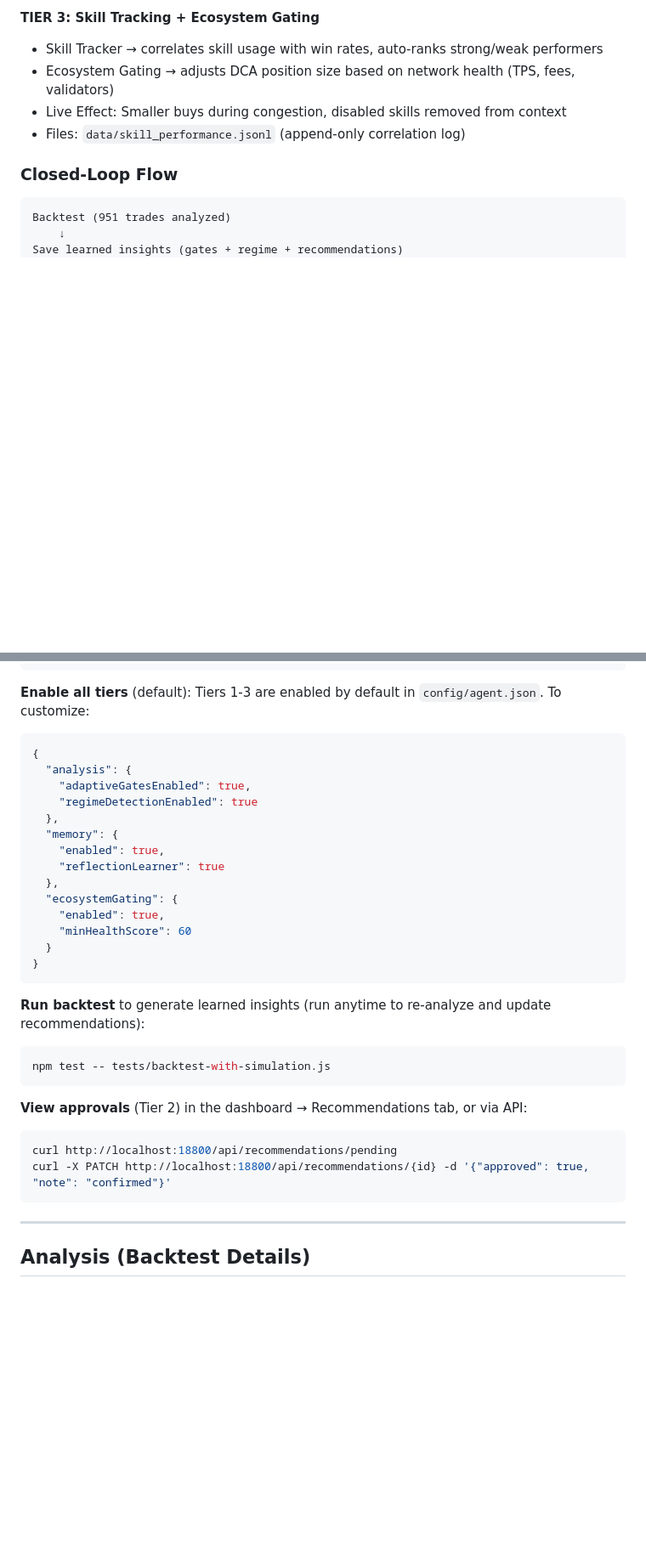
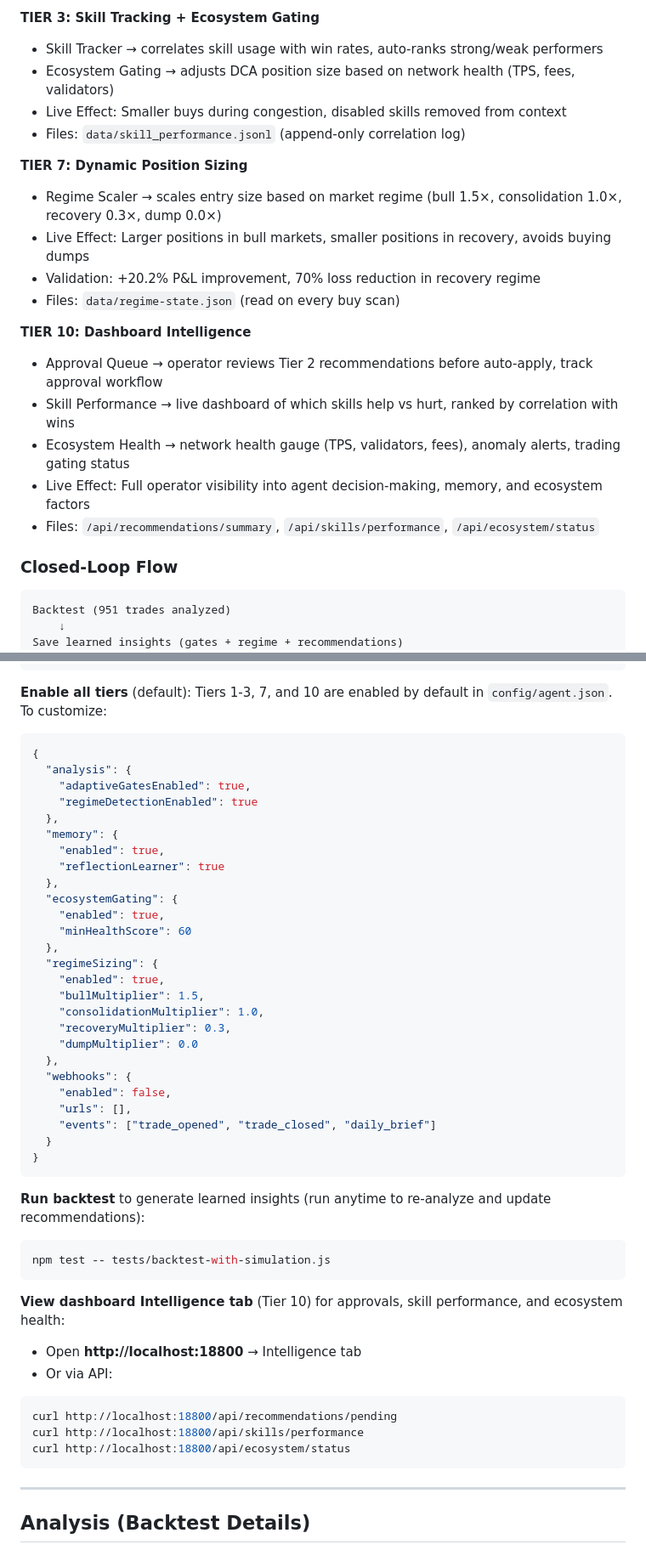
Before and after one commit to Circuit-LLM/circuit-agent, a Markdown page: README.md, 2 parts joined by grey strips. Shown at 85% size. GitHub-like rendering; blank space fills up the shorter version.

````diff
--- a/README.md
+++ b/README.md
@@ -218,6 +219,19 @@ circuit-agent ships with a **complete closed-loop adaptive trading system** that
 - Live Effect: Smaller buys during congestion, disabled skills removed from context
 - Files: `data/skill_performance.jsonl` (append-only correlation log)
 
+**TIER 7: Dynamic Position Sizing**
+- Regime Scaler → scales entry size based on market regime (bull 1.5×, consolidation 1.0×, recovery 0.3×, dump 0.0×)
+- Live Effect: Larger positions in bull markets, smaller positions in recovery, avoids buying dumps
+- Validation: +20.2% P&L improvement, 70% loss reduction in recovery regime
+- Files: `data/regime-state.json` (read on every buy scan)
+
+**TIER 10: Dashboard Intelligence**
+- Approval Queue → operator reviews Tier 2 recommendations before auto-apply, track approval workflow
+- Skill Performance → live dashboard of which skills help vs hurt, ranked by correlation with wins
+- Ecosystem Health → network health gauge (TPS, validators, fees), anomaly alerts, trading gating status
+- Live Effect: Full operator visibility into agent decision-making, memory, and ecosystem factors
+- Files: `/api/recommendations/summary`, `/api/skills/performance`, `/api/ecosystem/status`
+
 ### Closed-Loop Flow
 
 ```
@@ -238,7 +252,7 @@ Memory system → avoid bad patterns next cycle
 Repeat
 ```
 
-**Enable all tiers** (default): Tiers 1-3 are enabled by default in `config/agent.json`. To customize:
+**Enable all tiers** (default): Tiers 1-3, 7, and 10 are enabled by default in `config/agent.json`. To customize:
 
 ```json
 {
@@ -253,6 +267,18 @@ Repeat
   "ecosystemGating": {
     "enabled": true,
     "minHealthScore": 60
+  },
+  "regimeSizing": {
+    "enabled": true,
+    "bullMultiplier": 1.5,
+    "consolidationMultiplier": 1.0,
+    "recoveryMultiplier": 0.3,
+    "dumpMultiplier": 0.0
+  },
+  "webhooks": {
+    "enabled": false,
+    "urls": [],
+    "events": ["trade_opened", "trade_closed", "daily_brief"]
   }
 }
 ```
@@ -263,11 +289,14 @@ Repeat
 npm test -- tests/backtest-with-simulation.js
 ```
 
-**View approvals** (Tier 2) in the dashboard → Recommendations tab, or via API:
+**View dashboard Intelligence tab** (Tier 10) for approvals, skill performance, and ecosystem health:
+- Open **http://localhost:18800** → Intelligence tab
+- Or via API:
 
 ```bash
 curl http://localhost:18800/api/recommendations/pending
-curl -X PATCH http://localhost:18800/api/recommendations/{id} -d '{"approved": true, "note": "confirmed"}'
+curl http://localhost:18800/api/skills/performance
+curl http://localhost:18800/api/ecosystem/status
 ```
 
 ---
````
Also changed, not shown: other parts of README.md (+2 -1 lines), docs/configuration.md (+75 -0 lines).
